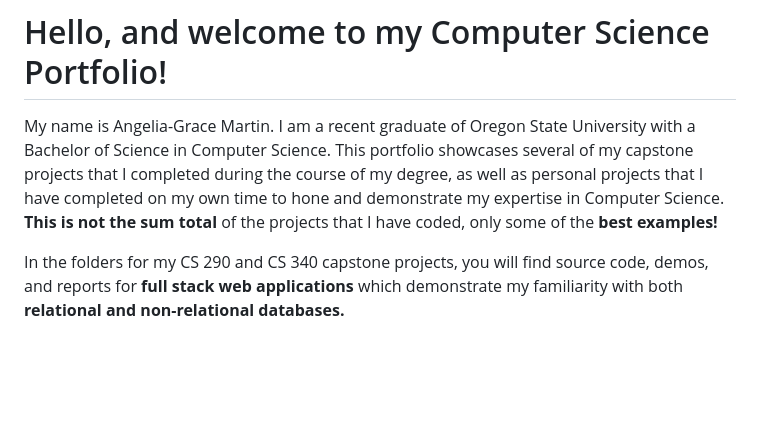
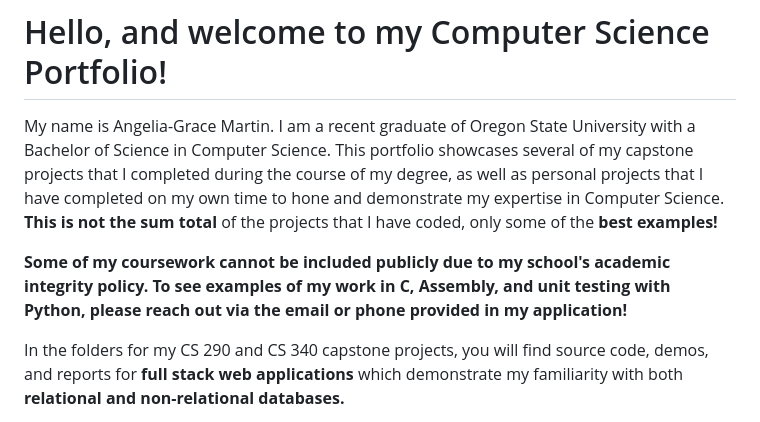
Before and after one commit to angelia-grace/cs-portfolio, a Markdown page: README.md, the part around the change. Drawn GitHub-style; blank space fills up the shorter version.

```diff
--- a/README.md
+++ b/README.md
@@ -1,6 +1,8 @@
 # Hello, and welcome to my Computer Science Portfolio!
 
 My name is Angelia-Grace Martin. I am a recent graduate of Oregon State University with a Bachelor of Science in Computer Science. This portfolio showcases several of my capstone projects that I completed during the course of my degree, as well as personal projects that I have completed on my own time to hone and demonstrate my expertise in Computer Science. **This is not the sum total** of the projects that I have coded, only some of the **best examples!**
+
+**Some of my coursework cannot be included publicly due to my school's academic integrity policy. To see examples of my work in C, Assembly, and unit testing with Python, please reach out via the email or phone provided in my application!**
 
 In the folders for my CS 290 and CS 340 capstone projects, you will find source code, demos, and reports for **full stack web applications** which demonstrate my familiarity with both **relational and non-relational databases.**
 
```
